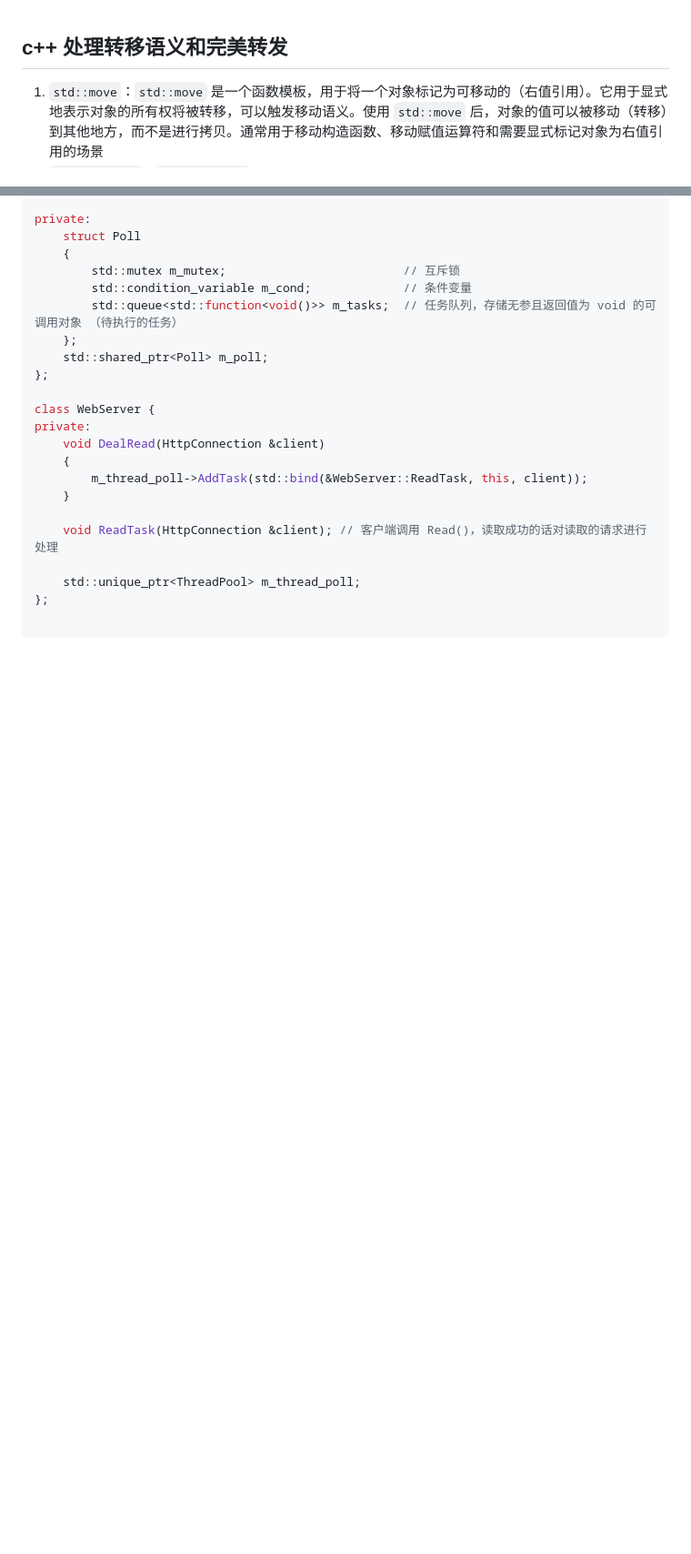
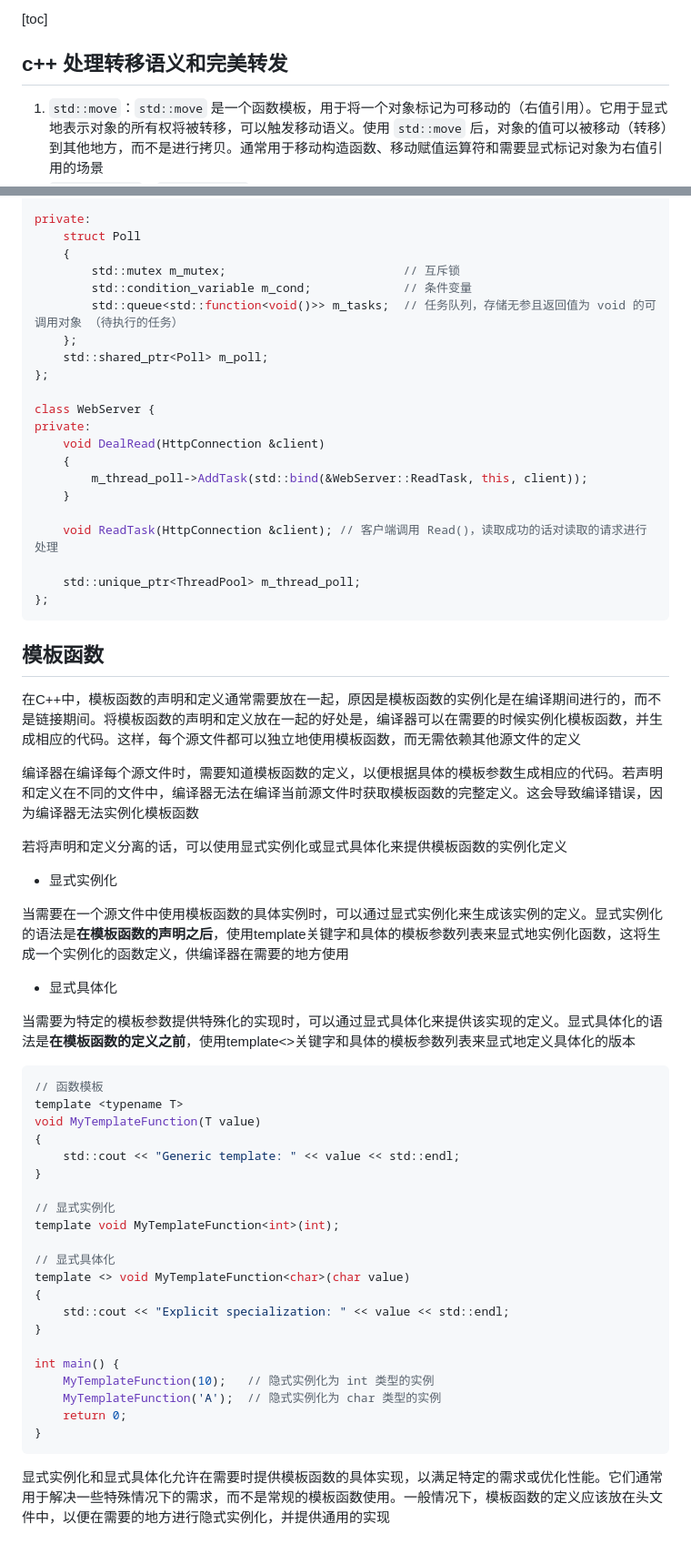
Before and after one commit to casey-li/WebServer, a Markdown page: notes/学到的知识.md, 2 parts joined by grey strips. Shown at 91% size. Rendered like a GitHub page; blank space fills up the shorter version.

Commit message:
函数模板

````diff
--- a/notes/学到的知识.md
+++ b/notes/学到的知识.md
@@ -1,3 +1,5 @@
+[toc]
+
 ## c++ 处理转移语义和完美转发
 1. `std::move`：`std::move` 是一个函数模板，用于将一个对象标记为可移动的（右值引用）。它用于显式地表示对象的所有权将被转移，可以触发移动语义。使用 `std::move` 后，对象的值可以被移动（转移）到其他地方，而不是进行拷贝。通常用于移动构造函数、移动赋值运算符和需要显式标记对象为右值引用的场景
 2. `std::forward`：`std::forward` 是一个条件性转发的工具，用于完美转发（forwarding）。它接受一个引用参数，并根据该参数的值的左值或右值特性，决定是否将该参数转发为左值引用或右值引用。`std::forward` 在函数模板中通常与类型推导结合使用，用于保留原始的值类别。主要用于完美转发参数，将参数以原始的值类别传递给下游函数
@@ -97,5 +99,44 @@ private:
 
     std::unique_ptr<ThreadPool> m_thread_poll;
 };
+```
 
+## 模板函数
+在C++中，模板函数的声明和定义通常需要放在一起，原因是模板函数的实例化是在编译期间进行的，而不是链接期间。将模板函数的声明和定义放在一起的好处是，编译器可以在需要的时候实例化模板函数，并生成相应的代码。这样，每个源文件都可以独立地使用模板函数，而无需依赖其他源文件的定义
+
+编译器在编译每个源文件时，需要知道模板函数的定义，以便根据具体的模板参数生成相应的代码。若声明和定义在不同的文件中，编译器无法在编译当前源文件时获取模板函数的完整定义。这会导致编译错误，因为编译器无法实例化模板函数
+
+若将声明和定义分离的话，可以使用显式实例化或显式具体化来提供模板函数的实例化定义
+
+- 显式实例化
+
+当需要在一个源文件中使用模板函数的具体实例时，可以通过显式实例化来生成该实例的定义。显式实例化的语法是**在模板函数的声明之后**，使用template关键字和具体的模板参数列表来显式地实例化函数，这将生成一个实例化的函数定义，供编译器在需要的地方使用
+
+- 显式具体化
+
+当需要为特定的模板参数提供特殊化的实现时，可以通过显式具体化来提供该实现的定义。显式具体化的语法是**在模板函数的定义之前**，使用template<>关键字和具体的模板参数列表来显式地定义具体化的版本
+
+```c++
+// 函数模板
+template <typename T>
+void MyTemplateFunction(T value)
+{
+    std::cout << "Generic template: " << value << std::endl;
+}
+
+// 显式实例化
+template void MyTemplateFunction<int>(int);
+
+// 显式具体化
+template <> void MyTemplateFunction<char>(char value)
+{
+    std::cout << "Explicit specialization: " << value << std::endl;
+}
+
+int main() {
+    MyTemplateFunction(10);   // 隐式实例化为 int 类型的实例
+    MyTemplateFunction('A');  // 隐式实例化为 char 类型的实例
+    return 0;
+}
 ```
+显式实例化和显式具体化允许在需要时提供模板函数的具体实现，以满足特定的需求或优化性能。它们通常用于解决一些特殊情况下的需求，而不是常规的模板函数使用。一般情况下，模板函数的定义应该放在头文件中，以便在需要的地方进行隐式实例化，并提供通用的实现
````
